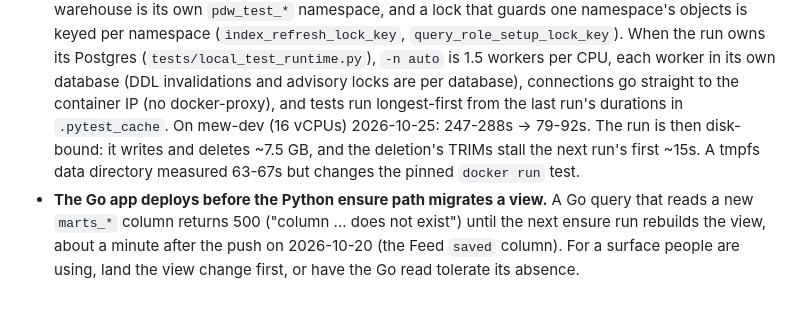
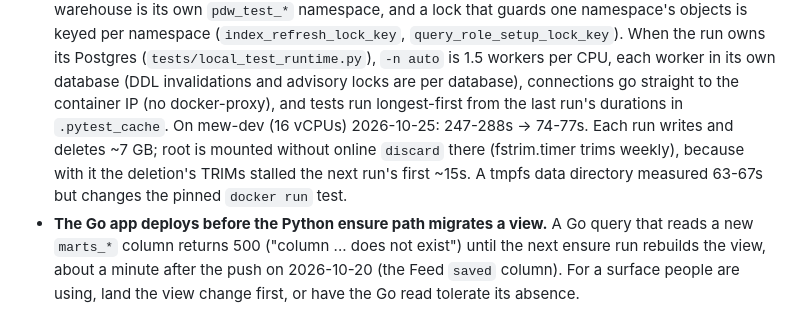
Before and after one commit to zachlatta/personal-data-warehouse, a Markdown page: AGENTS.md, the part around the change. Drawn GitHub-style.

Commit message:
AGENTS.md: mew-dev runs the suite in 74-77s with root mounted without online discard
Each run writes and deletes ~7 GB of disposable Postgres data; with online
discard the deletion's TRIMs stalled the next run's first ~15s (79-92s per
run back to back, 74-77s without). fstrim.timer still trims weekly.

```diff
--- a/AGENTS.md
+++ b/AGENTS.md
@@ -33,9 +33,10 @@ Development practices:
   (`tests/local_test_runtime.py`), `-n auto` is 1.5 workers per CPU, each worker in its own
   database (DDL invalidations and advisory locks are per database), connections go straight to
   the container IP (no docker-proxy), and tests run longest-first from the last run's durations
-  in `.pytest_cache`. On mew-dev (16 vCPUs) 2026-10-25: 247-288s → 79-92s. The run is then
-  disk-bound: it writes and deletes ~7.5 GB, and the deletion's TRIMs stall the next run's
-  first ~15s. A tmpfs data directory measured 63-67s but changes the pinned `docker run` test.
+  in `.pytest_cache`. On mew-dev (16 vCPUs) 2026-10-25: 247-288s → 74-77s. Each run writes
+  and deletes ~7 GB; root is mounted without online `discard` there (fstrim.timer trims weekly),
+  because with it the deletion's TRIMs stalled the next run's first ~15s. A tmpfs data
+  directory measured 63-67s but changes the pinned `docker run` test.
 * **The Go app deploys before the Python ensure path migrates a view.** A Go query that reads a
   new `marts_*` column returns 500 ("column ... does not exist") until the next ensure run
   rebuilds the view, about a minute after the push on 2026-10-20 (the Feed `saved` column).
```
